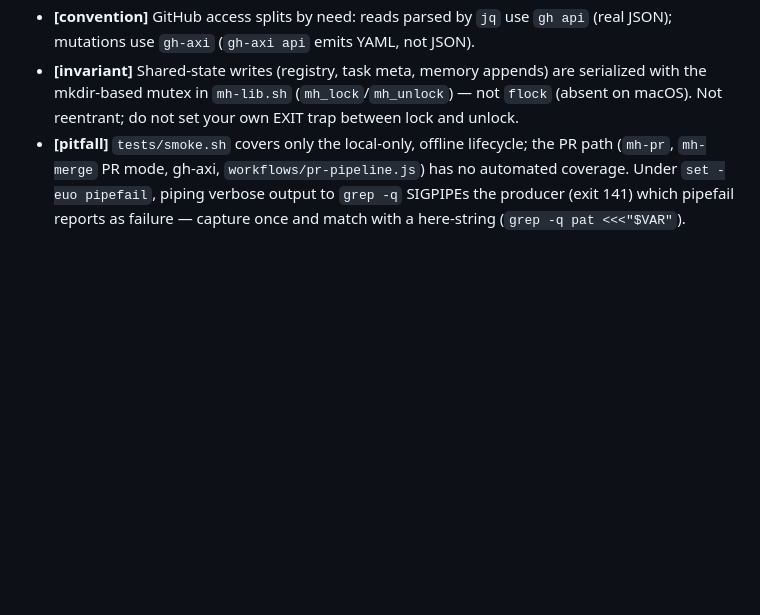
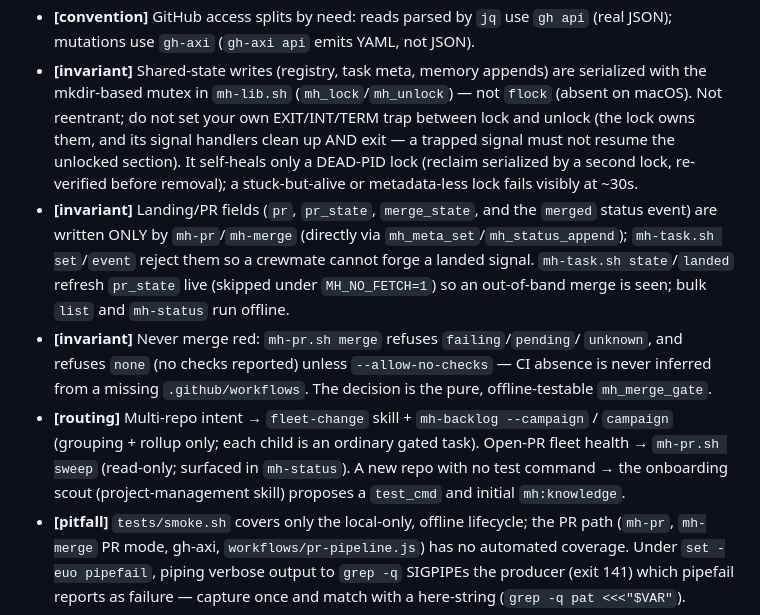
Before and after one commit to mengsig/dockmaster, a Markdown page: AGENTS.md, the part around the change. Drawn GitHub-style; blank space fills up the shorter version.

```diff
--- a/AGENTS.md
+++ b/AGENTS.md
@@ -195,8 +195,26 @@ invariants, pitfalls, routing. Curated — not append-forever._
   (real JSON); mutations use `gh-axi` (`gh-axi api` emits YAML, not JSON).
 - **[invariant]** Shared-state writes (registry, task meta, memory appends) are
   serialized with the mkdir-based mutex in `mh-lib.sh` (`mh_lock`/`mh_unlock`) —
-  not `flock` (absent on macOS). Not reentrant; do not set your own EXIT trap
-  between lock and unlock.
+  not `flock` (absent on macOS). Not reentrant; do not set your own EXIT/INT/TERM
+  trap between lock and unlock (the lock owns them, and its signal handlers clean
+  up AND exit — a trapped signal must not resume the unlocked section). It
+  self-heals only a DEAD-PID lock (reclaim serialized by a second lock, re-verified
+  before removal); a stuck-but-alive or metadata-less lock fails visibly at ~30s.
+- **[invariant]** Landing/PR fields (`pr`, `pr_state`, `merge_state`, and the
+  `merged` status event) are written ONLY by `mh-pr`/`mh-merge` (directly via
+  `mh_meta_set`/`mh_status_append`); `mh-task.sh set`/`event` reject them so a
+  crewmate cannot forge a landed signal. `mh-task.sh state`/`landed` refresh
+  `pr_state` live (skipped under `MH_NO_FETCH=1`) so an out-of-band merge is seen;
+  bulk `list` and `mh-status` run offline.
+- **[invariant]** Never merge red: `mh-pr.sh merge` refuses `failing`/`pending`/
+  `unknown`, and refuses `none` (no checks reported) unless `--allow-no-checks` —
+  CI absence is never inferred from a missing `.github/workflows`. The decision is
+  the pure, offline-testable `mh_merge_gate`.
+- **[routing]** Multi-repo intent → `fleet-change` skill + `mh-backlog --campaign`
+  / `campaign` (grouping + rollup only; each child is an ordinary gated task).
+  Open-PR fleet health → `mh-pr.sh sweep` (read-only; surfaced in `mh-status`).
+  A new repo with no test command → the onboarding scout (project-management skill)
+  proposes a `test_cmd` and initial `mh:knowledge`.
 - **[pitfall]** `tests/smoke.sh` covers only the local-only, offline lifecycle;
   the PR path (`mh-pr`, `mh-merge` PR mode, gh-axi, `workflows/pr-pipeline.js`)
   has no automated coverage. Under `set -euo pipefail`, piping verbose output to
```
Also changed, not shown: CHANGELOG.md (+32 -0 lines).
